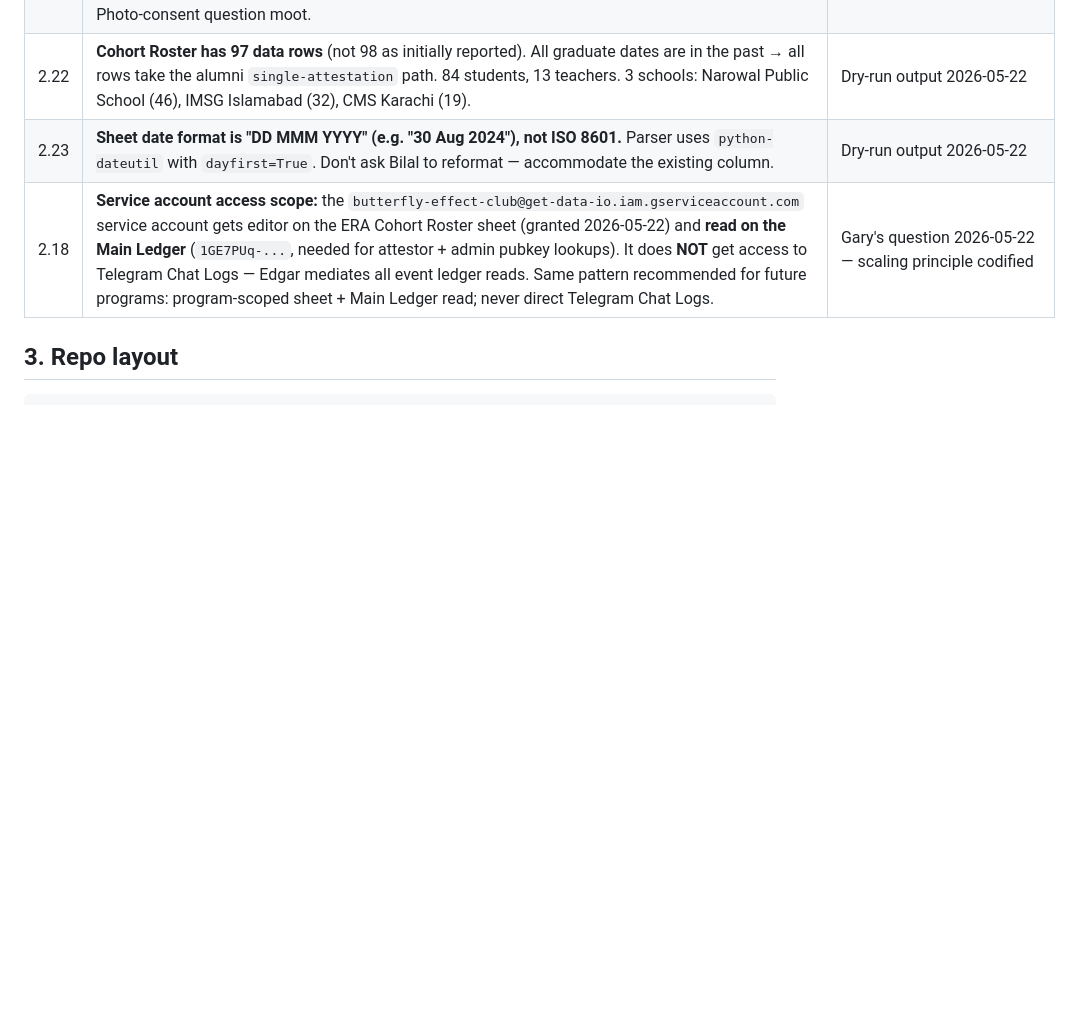
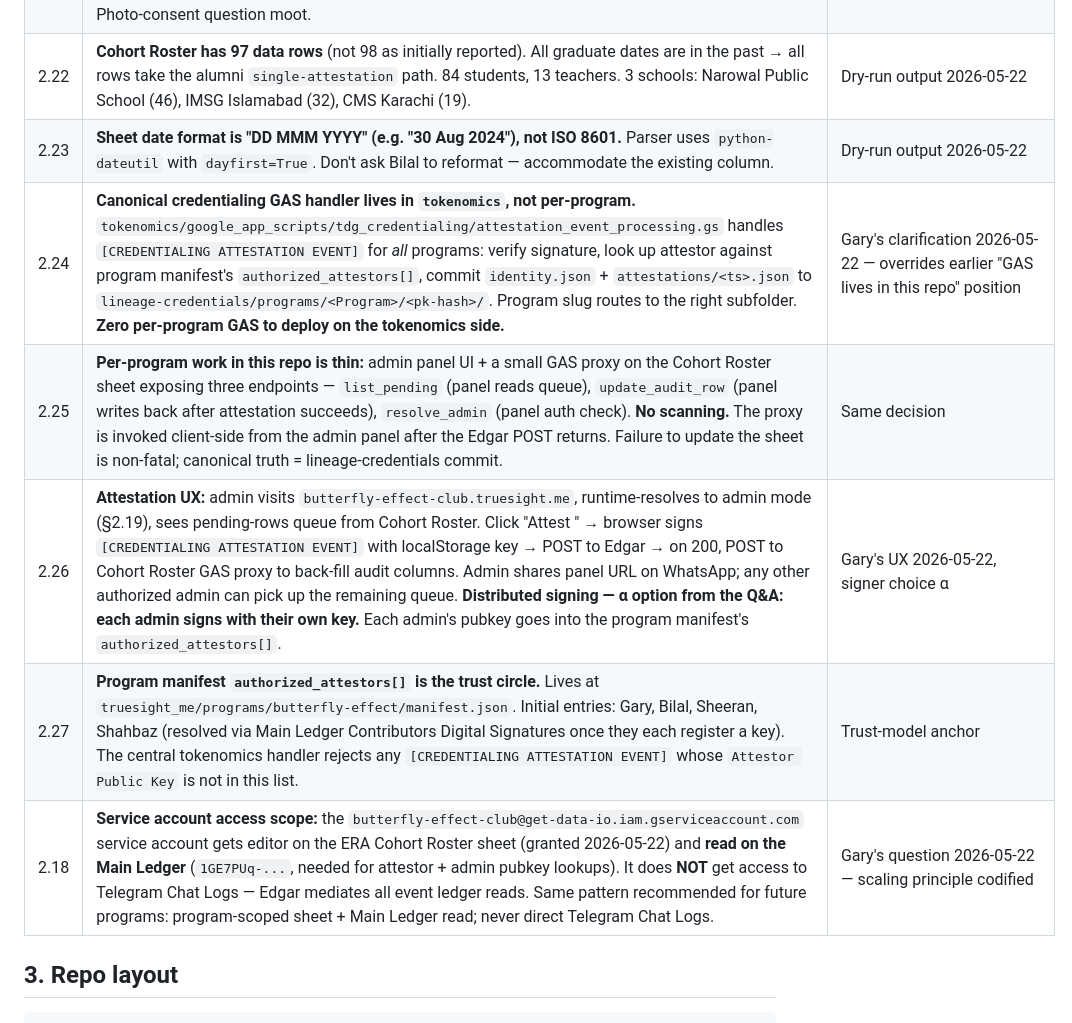
Before and after one commit to TrueSightDAO/butterfly-effect-club, a Markdown page: PROPOSAL.md, the part around the change. Rendered like a GitHub page; blank space fills up the shorter version.

Commit message:
Architecture pivot: central tokenomics handler + per-program thin proxy
Gary's 2026-05-22 reframe: the [CREDENTIALING ATTESTATION EVENT] payload
already carries everything the canonical handler needs (Program, Attestor,
Attestee, Captured At, etc.). So:

- §2.24 ONE central GAS handler in tokenomics processes attestation events
  for ALL programs. Program slug routes to the right lineage-credentials
  subfolder. Zero per-program GAS to deploy on tokenomics side.
- §2.25 Per-program work in this repo shrinks to: admin panel UI + thin
  GAS proxy on Cohort Roster (list_pending / update_audit_row /
  resolve_admin). No event scanning.
- §2.26 Distributed-signing UX (α): admin lands on
  butterfly-effect-club.truesight.me, runtime-resolves to admin mode,
  sees pending queue, clicks "Attest <name>" → browser signs → Edgar →
  thin GAS proxy back-fills sheet. Any authorized admin can pick up the
  queue. Bilal shares URL on WhatsApp.
- §2.27 Program manifest authorized_attestors[] is the trust circle:
  Gary, Bilal, Sheeran, Shahbaz (resolved via Main Ledger DS).

Scaling for program N+1: add their attestor pubkeys to
truesight_me/programs/<N+1>/manifest.json + stand up their program repo
+ thin sheet GAS proxy. No tokenomics changes needed.

This commit is documentation-only; implementation lands in follow-up PRs:
- tokenomics PR for the central handler
- this repo for the admin panel + thin GAS proxy

```diff
--- a/PROPOSAL.md
+++ b/PROPOSAL.md
@@ -54,6 +54,10 @@ It is **NOT**:
 | 2.21 | **Credential page is text-only — no photos.** Per Bilal: the credential page shows participant text (name, school, learner type, graduation date). The certificate PDF gets printed, manually signed by ERA, and the QR on it points at the text profile page. Scanning the QR brings the parent/student to the profile. Photo-consent question moot. | Bilal's response 2026-05-22 |
 | 2.22 | **Cohort Roster has 97 data rows** (not 98 as initially reported). All graduate dates are in the past → all rows take the alumni `single-attestation` path. 84 students, 13 teachers. 3 schools: Narowal Public School (46), IMSG Islamabad (32), CMS Karachi (19). | Dry-run output 2026-05-22 |
 | 2.23 | **Sheet date format is "DD MMM YYYY" (e.g. "30 Aug 2024"), not ISO 8601.** Parser uses `python-dateutil` with `dayfirst=True`. Don't ask Bilal to reformat — accommodate the existing column. | Dry-run output 2026-05-22 |
+| 2.24 | **Canonical credentialing GAS handler lives in `tokenomics`, not per-program.** `tokenomics/google_app_scripts/tdg_credentialing/attestation_event_processing.gs` handles `[CREDENTIALING ATTESTATION EVENT]` for *all* programs: verify signature, look up attestor against program manifest's `authorized_attestors[]`, commit `identity.json` + `attestations/<ts>.json` to `lineage-credentials/programs/<Program>/<pk-hash>/`. Program slug routes to the right subfolder. **Zero per-program GAS to deploy on the tokenomics side.** | Gary's clarification 2026-05-22 — overrides earlier "GAS lives in this repo" position |
+| 2.25 | **Per-program work in this repo is thin:** admin panel UI + a small GAS proxy on the Cohort Roster sheet exposing three endpoints — `list_pending` (panel reads queue), `update_audit_row` (panel writes back after attestation succeeds), `resolve_admin` (panel auth check). **No scanning.** The proxy is invoked client-side from the admin panel after the Edgar POST returns. Failure to update the sheet is non-fatal; canonical truth = lineage-credentials commit. | Same decision |
+| 2.26 | **Attestation UX:** admin visits `butterfly-effect-club.truesight.me`, runtime-resolves to admin mode (§2.19), sees pending-rows queue from Cohort Roster. Click "Attest <name>" → browser signs `[CREDENTIALING ATTESTATION EVENT]` with localStorage key → POST to Edgar → on 200, POST to Cohort Roster GAS proxy to back-fill audit columns. Admin shares panel URL on WhatsApp; any other authorized admin can pick up the remaining queue. **Distributed signing — α option from the Q&A: each admin signs with their own key.** Each admin's pubkey goes into the program manifest's `authorized_attestors[]`. | Gary's UX 2026-05-22, signer choice α |
+| 2.27 | **Program manifest `authorized_attestors[]` is the trust circle.** Lives at `truesight_me/programs/butterfly-effect/manifest.json`. Initial entries: Gary, Bilal, Sheeran, Shahbaz (resolved via Main Ledger Contributors Digital Signatures once they each register a key). The central tokenomics handler rejects any `[CREDENTIALING ATTESTATION EVENT]` whose `Attestor Public Key` is not in this list. | Trust-model anchor |
 | 2.18 | **Service account access scope:** the `butterfly-effect-club@get-data-io.iam.gserviceaccount.com` service account gets editor on the ERA Cohort Roster sheet (granted 2026-05-22) and **read on the Main Ledger** (`1GE7PUq-...`, needed for attestor + admin pubkey lookups). It does **NOT** get access to Telegram Chat Logs — Edgar mediates all event ledger reads. Same pattern recommended for future programs: program-scoped sheet + Main Ledger read; never direct Telegram Chat Logs. | Gary's question 2026-05-22 — scaling principle codified |
 
 ## 3. Repo layout
```
